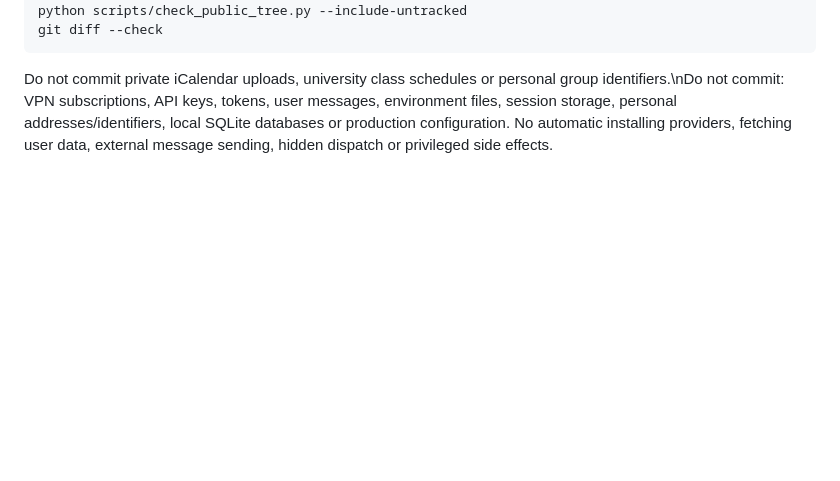
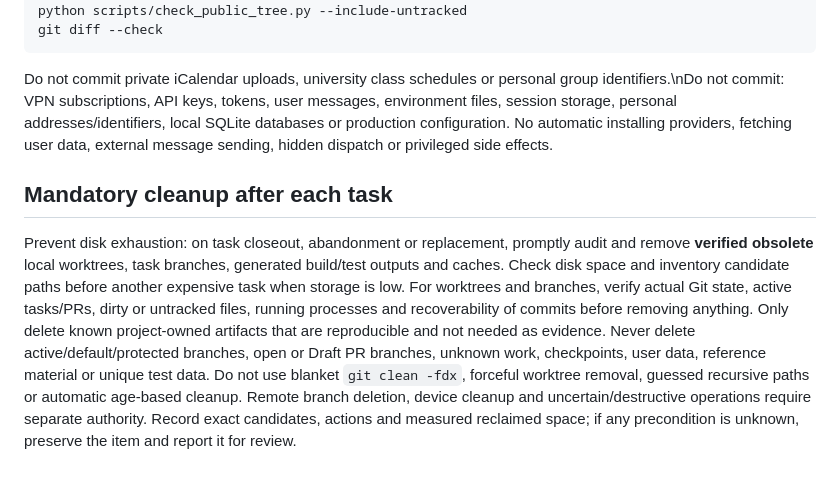
Before and after one commit to AlexandrShapkin/assistant-hub, a Markdown page: AGENTS.md, the part around the change. GitHub-like rendering; blank space fills up the shorter version.

Commit message:
docs: make timely safe worktree branch artifact cleanup a standing agent obligation

```diff
--- a/AGENTS.md
+++ b/AGENTS.md
@@ -62,3 +62,20 @@ Do not commit private iCalendar uploads, university class schedules or personal
 files, session storage, personal addresses/identifiers, local SQLite databases
 or production configuration. No automatic installing providers, fetching user
 data, external message sending, hidden dispatch or privileged side effects.
+
+## Mandatory cleanup after each task
+
+Prevent disk exhaustion: on task closeout, abandonment or replacement, promptly
+audit and remove **verified obsolete** local worktrees, task branches, generated
+build/test outputs and caches. Check disk space and inventory candidate paths
+before another expensive task when storage is low. For worktrees and branches,
+verify actual Git state, active tasks/PRs, dirty or untracked files, running
+processes and recoverability of commits before removing anything. Only delete
+known project-owned artifacts that are reproducible and not needed as evidence.
+Never delete active/default/protected branches, open or Draft PR branches,
+unknown work, checkpoints, user data, reference material or unique test data.
+Do not use blanket `git clean -fdx`, forceful worktree removal, guessed
+recursive paths or automatic age-based cleanup. Remote branch deletion,
+device cleanup and uncertain/destructive operations require separate authority.
+Record exact candidates, actions and measured reclaimed space; if any
+precondition is unknown, preserve the item and report it for review.
```
